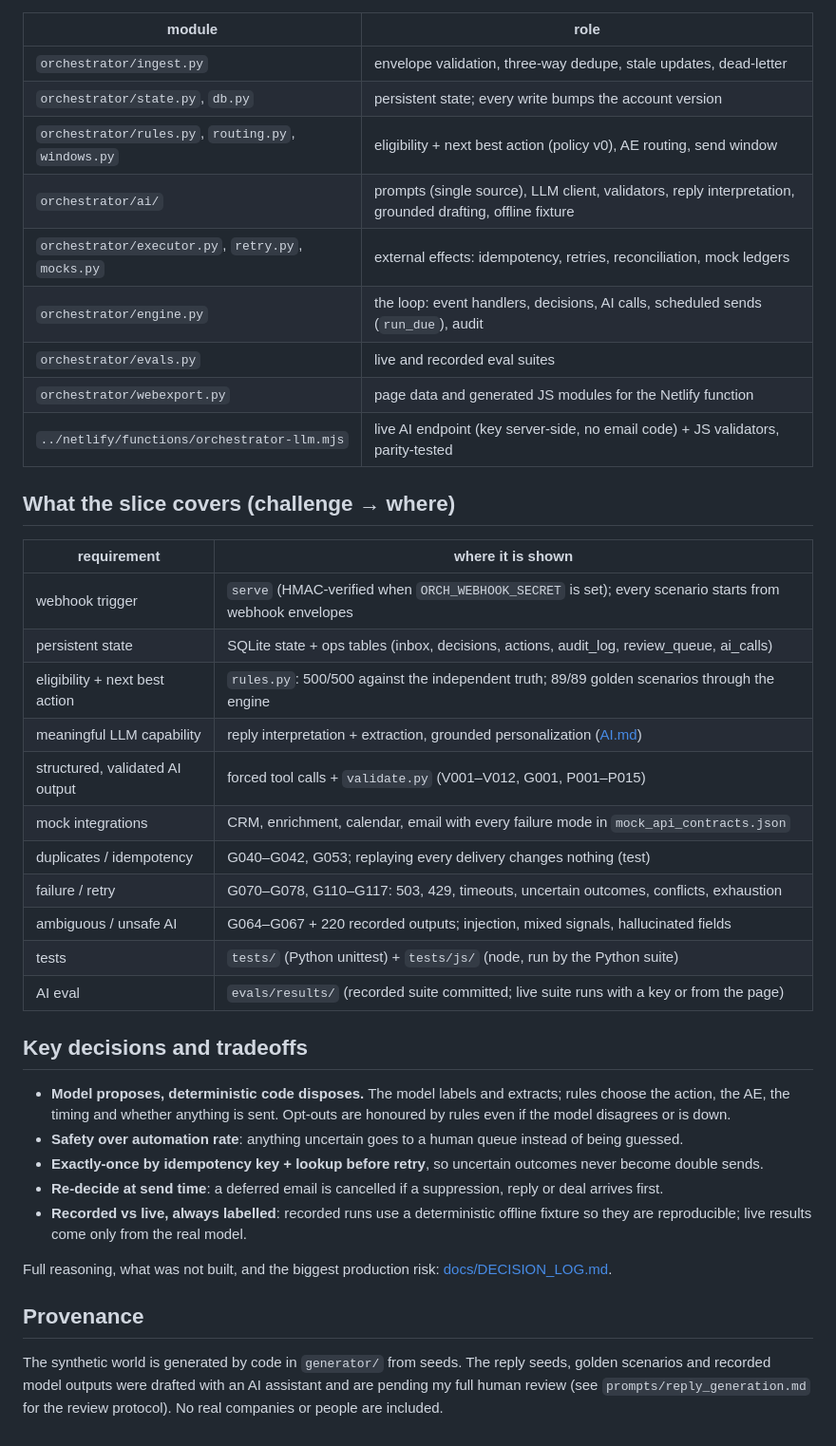
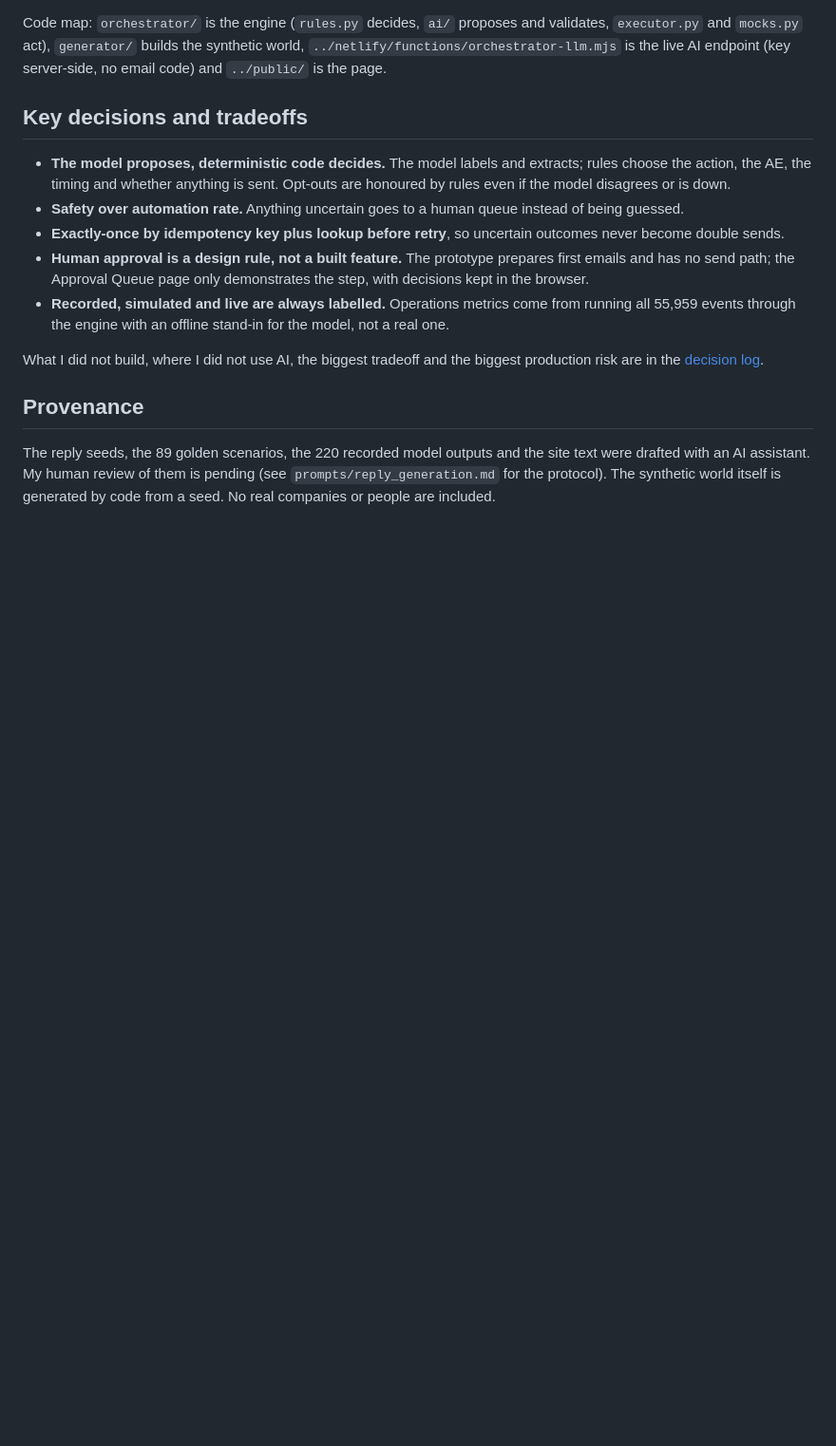
Before and after one commit to apogeoconsara/challengeclara, a Markdown page: growth-orchestrator/README.md, the part around one of its changes. Shown at 95% size. Rendered like a GitHub page; blank space fills up the shorter version.

````diff
--- a/growth-orchestrator/README.md
+++ b/growth-orchestrator/README.md
@@ -59,48 +56,26 @@ flowchart LR
   I & R & SC & L & X --> A[(Audit log<br/>includes the score version)]
 ```
 
-| module | role |
-|---|---|
-| `orchestrator/ingest.py` | envelope validation, three-way dedupe, stale updates, dead-letter |
-| `orchestrator/state.py`, `db.py` | persistent state; every write bumps the account version |
-| `orchestrator/rules.py`, `routing.py`, `windows.py` | eligibility + next best action (policy v0), AE routing, send window |
-| `orchestrator/ai/` | prompts (single source), LLM client, validators, reply interpretation, grounded drafting, offline fixture |
-| `orchestrator/executor.py`, `retry.py`, `mocks.py` | external effects: idempotency, retries, reconciliation, mock ledgers |
-| `orchestrator/engine.py` | the loop: event handlers, decisions, AI calls, scheduled sends (`run_due`), audit |
-| `orchestrator/evals.py` | live and recorded eval suites |
-| `orchestrator/webexport.py` | page data and generated JS modules for the Netlify function |
-| `../netlify/functions/orchestrator-llm.mjs` | live AI endpoint (key server-side, no email code) + JS validators, parity-tested |
-
-## What the slice covers (challenge → where)
-
-| requirement | where it is shown |
-|---|---|
-| webhook trigger | `serve` (HMAC-verified when `ORCH_WEBHOOK_SECRET` is set); every scenario starts from webhook envelopes |
-| persistent state | SQLite state + ops tables (inbox, decisions, actions, audit_log, review_queue, ai_calls) |
-| eligibility + next best action | `rules.py`: 500/500 against the independent truth; 89/89 golden scenarios through the engine |
-| meaningful LLM capability | reply interpretation + extraction, grounded personalization ([AI.md](docs/AI.md)) |
-| structured, validated AI output | forced tool calls + `validate.py` (V001–V012, G001, P001–P015) |
-| mock integrations | CRM, enrichment, calendar, email with every failure mode in `mock_api_contracts.json` |
-| duplicates / idempotency | G040–G042, G053; replaying every delivery changes nothing (test) |
-| failure / retry | G070–G078, G110–G117: 503, 429, timeouts, uncertain outcomes, conflicts, exhaustion |
-| ambiguous / unsafe AI | G064–G067 + 220 recorded outputs; injection, mixed signals, hallucinated fields |
-| tests | `tests/` (Python unittest) + `tests/js/` (node, run by the Python suite) |
-| AI eval | `evals/results/` (recorded suite committed; live suite runs with a key or from the page) |
+Code map: `orchestrator/` is the engine (`rules.py` decides, `ai/` proposes and validates, `executor.py` and `mocks.py`
+act), `generator/` builds the synthetic world, `../netlify/functions/orchestrator-llm.mjs` is the live AI endpoint (key
+server-side, no email code) and `../public/` is the page.
 
 ## Key decisions and tradeoffs
 
-- **Model proposes, deterministic code disposes.** The model labels and extracts; rules choose the action, the AE, the
-  timing and whether anything is sent. Opt-outs are honoured by rules even if the model disagrees or is down.
-- **Safety over automation rate**: anything uncertain goes to a human queue instead of being guessed.
-- **Exactly-once by idempotency key + lookup before retry**, so uncertain outcomes never become double sends.
-- **Re-decide at send time**: a deferred email is cancelled if a suppression, reply or deal arrives first.
-- **Recorded vs live, always labelled**: recorded runs use a deterministic offline fixture so they are reproducible; live
-  results come only from the real model.
+- **The model proposes, deterministic code decides.** The model labels and extracts; rules choose the action, the AE,
+  the timing and whether anything is sent. Opt-outs are honoured by rules even if the model disagrees or is down.
+- **Safety over automation rate.** Anything uncertain goes to a human queue instead of being guessed.
+- **Exactly-once by idempotency key plus lookup before retry**, so uncertain outcomes never become double sends.
+- **Human approval is a design rule, not a built feature.** The prototype prepares first emails and has no send path;
+  the Approval Queue page only demonstrates the step, with decisions kept in the browser.
+- **Recorded, simulated and live are always labelled.** Operations metrics come from running all 55,959 events through
+  the engine with an offline stand-in for the model, not a real one.
 
-Full reasoning, what was not built, and the biggest production risk: [docs/DECISION_LOG.md](docs/DECISION_LOG.md).
+What I did not build, where I did not use AI, the biggest tradeoff and the biggest production risk are in the
+[decision log](docs/DECISION_LOG.md).
 
 ## Provenance
 
-The synthetic world is generated by code in `generator/` from seeds. The reply seeds, golden scenarios and recorded model
-outputs were drafted with an AI assistant and are pending my full human review (see `prompts/reply_generation.md`
-for the review protocol). No real companies or people are included.
+The reply seeds, the 89 golden scenarios, the 220 recorded model outputs and the site text were drafted with an AI
+assistant. My human review of them is pending (see `prompts/reply_generation.md` for the protocol). The synthetic world
+itself is generated by code from a seed. No real companies or people are included.
````
Also changed, not shown: other parts of growth-orchestrator/README.md (+21 -24 lines).
